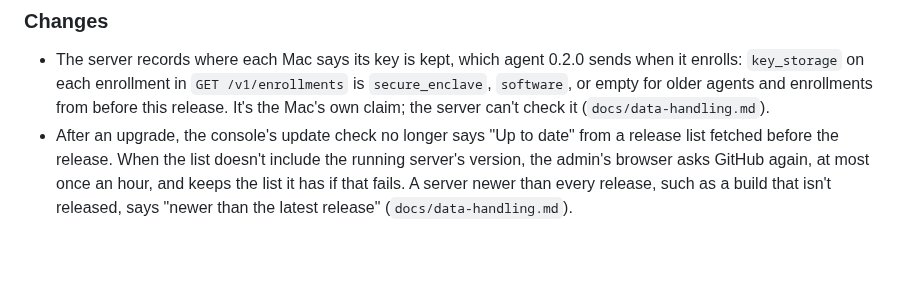
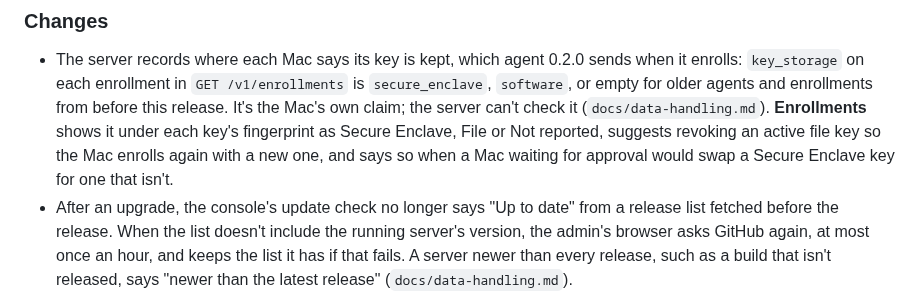
Before and after one commit to Altiward/altiward, a Markdown page: CHANGELOG.md, the part around the change. Drawn GitHub-style; blank space fills up the shorter version.

```diff
--- a/CHANGELOG.md
+++ b/CHANGELOG.md
@@ -93,7 +93,10 @@ None.
 - The server records where each Mac says its key is kept, which agent 0.2.0 sends when it
   enrolls: `key_storage` on each enrollment in `GET /v1/enrollments` is `secure_enclave`,
   `software`, or empty for older agents and enrollments from before this release. It's the
-  Mac's own claim; the server can't check it (`docs/data-handling.md`).
+  Mac's own claim; the server can't check it (`docs/data-handling.md`). **Enrollments**
+  shows it under each key's fingerprint as Secure Enclave, File or Not reported, suggests
+  revoking an active file key so the Mac enrolls again with a new one, and says so when a
+  Mac waiting for approval would swap a Secure Enclave key for one that isn't.
 - After an upgrade, the console's update check no longer says "Up to date" from a release
   list fetched before the release. When the list doesn't include the running server's
   version, the admin's browser asks GitHub again, at most once an hour, and keeps the list
```
Also changed, not shown: docs/install.md (+1 -1 lines), docs/images/install/enrollments-dark.png, docs/images/install/enrollments-light.png, 8 other files.
